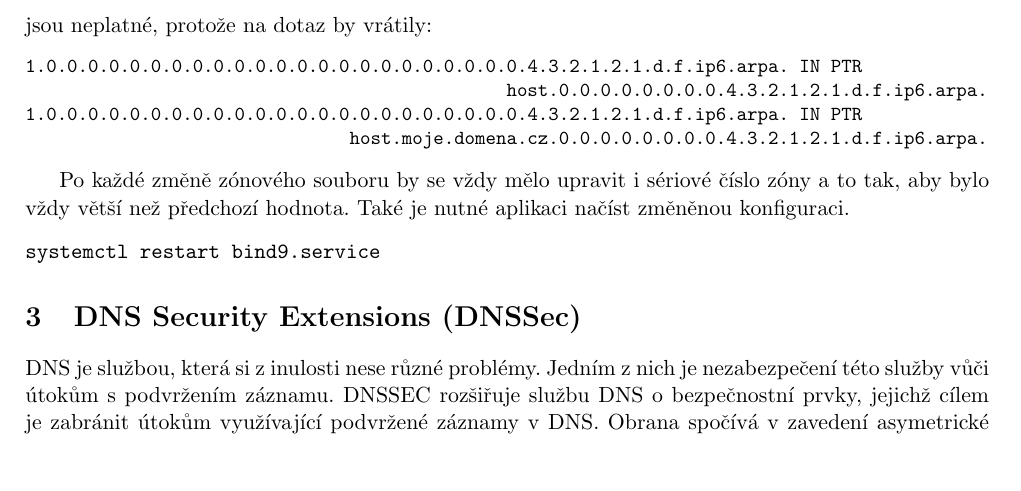
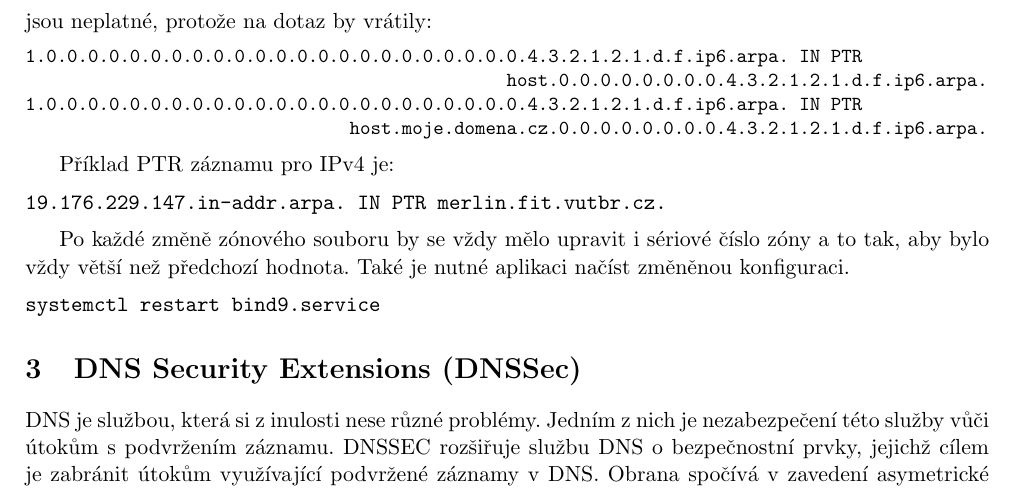
Before and after one commit to nesfit/ISA, a LaTeX CV (dns/cv3.tex, which reads dns/theory.tex): part of page 9 of 12, cut so that both start at the same text, the shorter picture padded with empty space. Compiled offline with pdfLaTeX.

Commit message:
Added an example of the IPv4 PTR

```diff
--- a/dns/theory.tex
+++ b/dns/theory.tex
@@ -307,6 +307,11 @@ jsou neplatné, protože na dotaz by vrátily:
                                host.moje.domena.cz.0.0.0.0.0.0.0.0.4.3.2.1.2.1.d.f.ip6.arpa.
 \end{verbatim}}
 
+Příklad PTR záznamu pro IPv4 je:
+\begin{verbatim}
+19.176.229.147.in-addr.arpa. IN	PTR	merlin.fit.vutbr.cz.
+\end{verbatim}
+
 Po každé změně zónového souboru by se vždy mělo upravit i sériové číslo zóny a to tak, aby bylo vždy větší než předchozí hodnota. Také je nutné aplikaci načíst změněnou konfiguraci.
 \begin{verbatim}
 systemctl restart bind9.service
```
